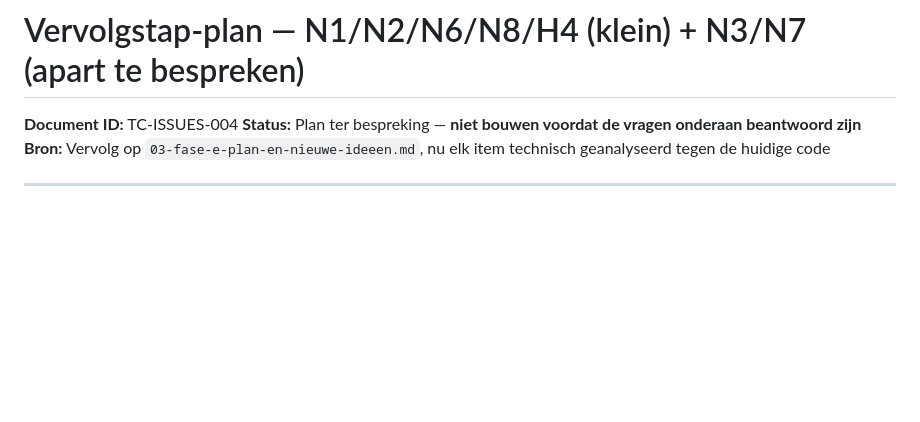
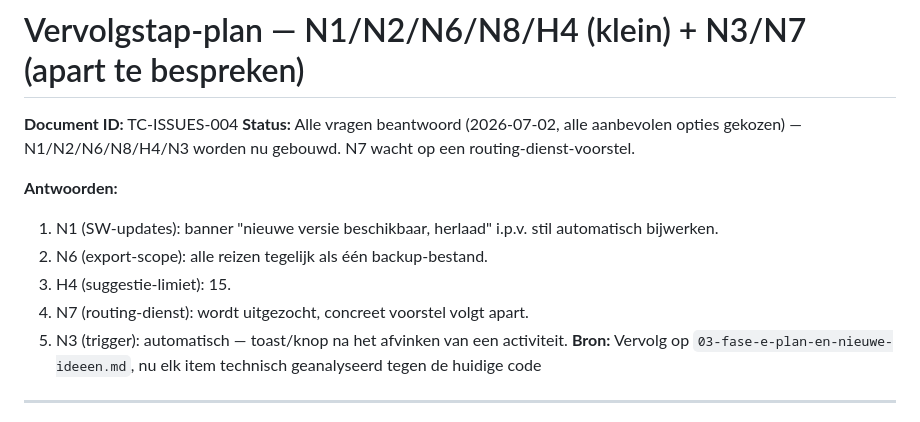
Before and after one commit to remcodik/Travel-cockpit, a Markdown page: docs/10-issues/04-vervolgstap-plan.md, the part around the change. GitHub-like rendering; blank space fills up the shorter version.

Commit message:
docs: vervolgstap-plan beantwoord, alle aanbevolen opties gekozen (#23)
Claude-Session: https://claude.ai/code/session_012nnFt6j9jgV32Cg3Qy7eE5

Co-authored-by: Claude <noreply@anthropic.com>

```diff
--- a/docs/10-issues/04-vervolgstap-plan.md
+++ b/docs/10-issues/04-vervolgstap-plan.md
@@ -1,7 +1,14 @@
 # Vervolgstap-plan — N1/N2/N6/N8/H4 (klein) + N3/N7 (apart te bespreken)
 
 **Document ID:** TC-ISSUES-004
-**Status:** Plan ter bespreking — **niet bouwen voordat de vragen onderaan beantwoord zijn**
+**Status:** Alle vragen beantwoord (2026-07-02, alle aanbevolen opties gekozen) — N1/N2/N6/N8/H4/N3 worden nu gebouwd. N7 wacht op een routing-dienst-voorstel.
+
+**Antwoorden:**
+1. N1 (SW-updates): banner "nieuwe versie beschikbaar, herlaad" i.p.v. stil automatisch bijwerken.
+2. N6 (export-scope): alle reizen tegelijk als één backup-bestand.
+3. H4 (suggestie-limiet): 15.
+4. N7 (routing-dienst): wordt uitgezocht, concreet voorstel volgt apart.
+5. N3 (trigger): automatisch — toast/knop na het afvinken van een activiteit.
 **Bron:** Vervolg op `03-fase-e-plan-en-nieuwe-ideeen.md`, nu elk item technisch geanalyseerd tegen de huidige code
 
 ---
```
